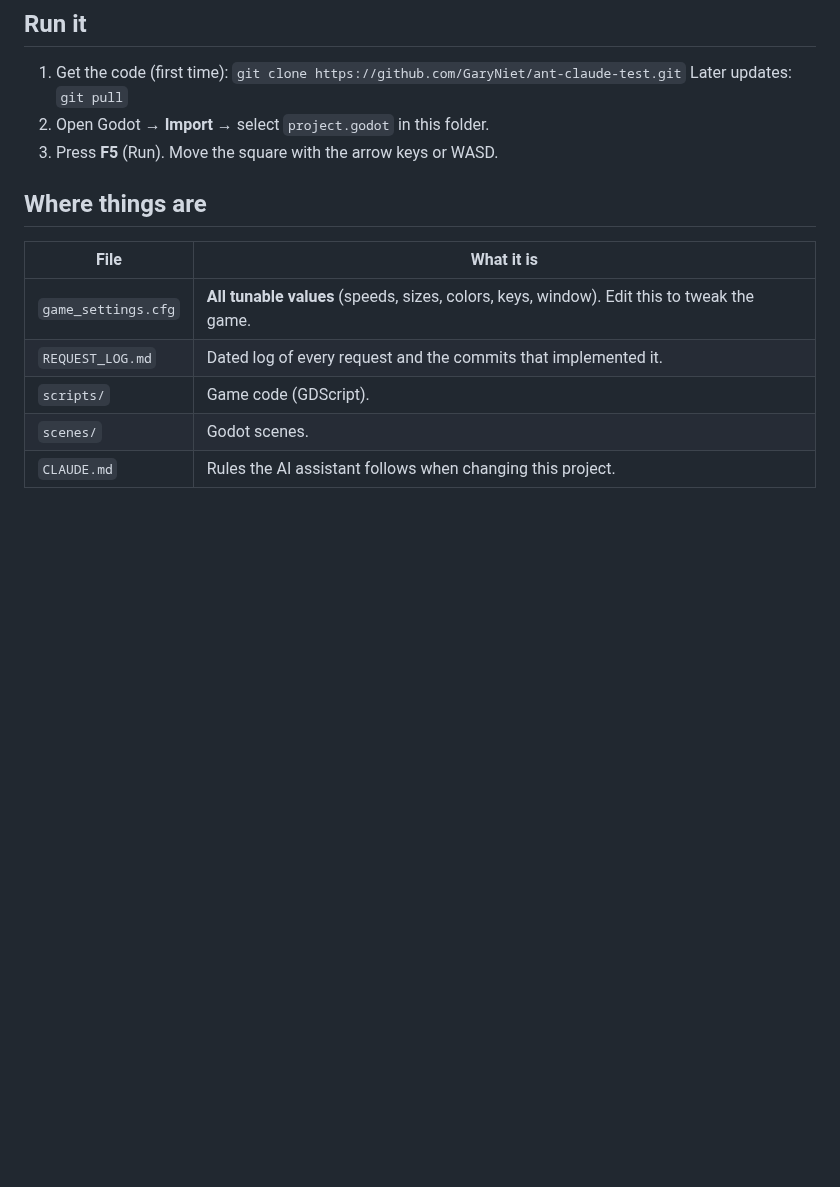
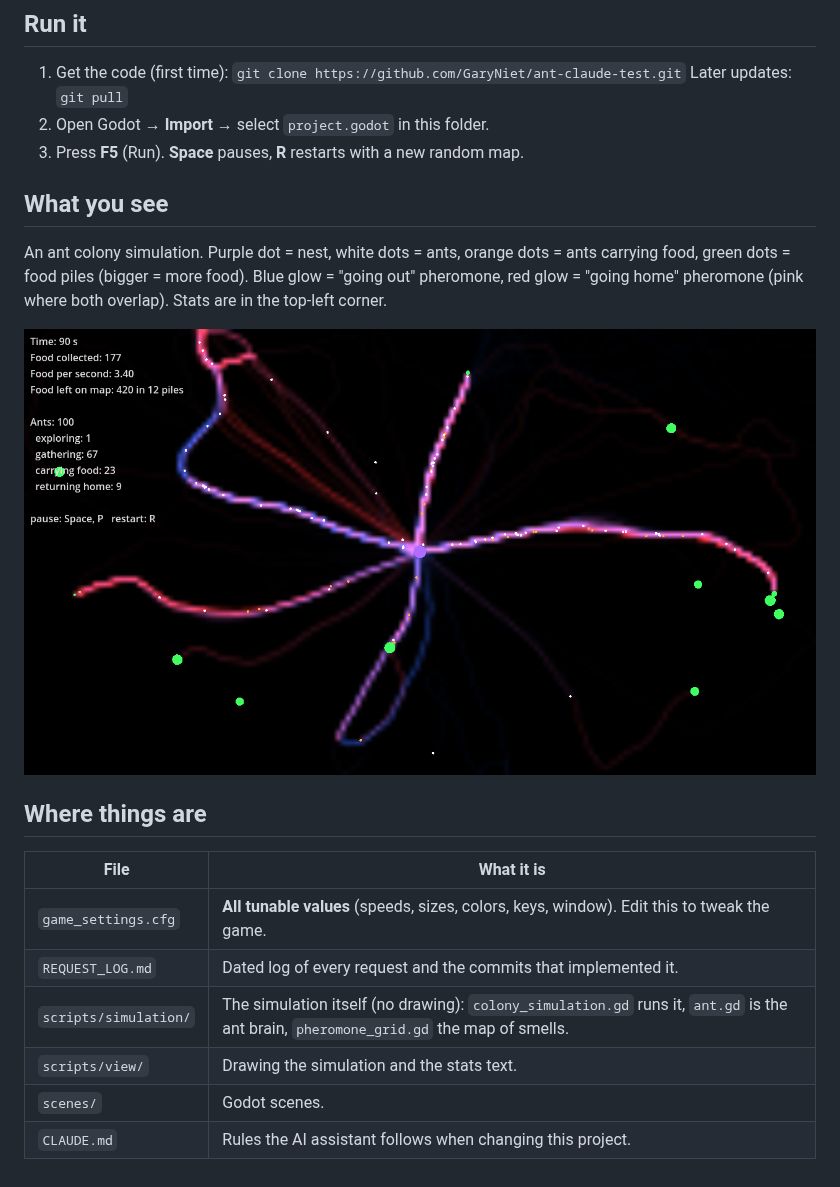
Before and after one commit to GaryNiet/ant-claude-test, a Markdown page: README.md, the part around the change. GitHub-like rendering; pictures changed too: docs/screenshot.png (added); blank space fills up the shorter version.

Commit message:
Add ant colony simulation with pheromone grid and visualization
Co-Authored-By: Claude Opus 5.5 <noreply@anthropic.com>
Claude-Session: https://claude.ai/code/session_01U91HAFVKbeBjaCWM2Qyx5h

```diff
--- a/README.md
+++ b/README.md
@@ -6,13 +6,21 @@ A video game prototype made with **Godot 4.3+** (standard version, not .NET).
 1. Get the code (first time): `git clone https://github.com/GaryNiet/ant-claude-test.git`
    Later updates: `git pull`
 2. Open Godot → **Import** → select `project.godot` in this folder.
-3. Press **F5** (Run). Move the square with the arrow keys or WASD.
+3. Press **F5** (Run). **Space** pauses, **R** restarts with a new random map.
+
+## What you see
+An ant colony simulation. Purple dot = nest, white dots = ants, orange dots = ants carrying
+food, green dots = food piles (bigger = more food). Blue glow = "going out" pheromone,
+red glow = "going home" pheromone (pink where both overlap). Stats are in the top-left corner.
+
+![screenshot](docs/screenshot.png)
 
 ## Where things are
 | File | What it is |
 |------|------------|
 | `game_settings.cfg` | **All tunable values** (speeds, sizes, colors, keys, window). Edit this to tweak the game. |
 | `REQUEST_LOG.md` | Dated log of every request and the commits that implemented it. |
-| `scripts/` | Game code (GDScript). |
+| `scripts/simulation/` | The simulation itself (no drawing): `colony_simulation.gd` runs it, `ant.gd` is the ant brain, `pheromone_grid.gd` the map of smells. |
+| `scripts/view/` | Drawing the simulation and the stats text. |
 | `scenes/` | Godot scenes. |
 | `CLAUDE.md` | Rules the AI assistant follows when changing this project. |
```
Also changed, not shown: REQUEST_LOG.md (+47 -0 lines), 12 other files.
